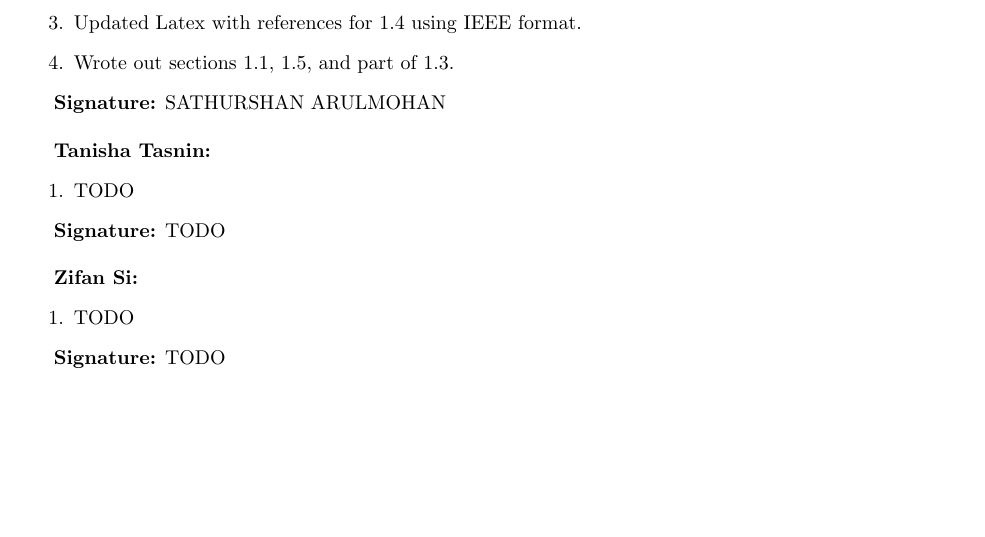
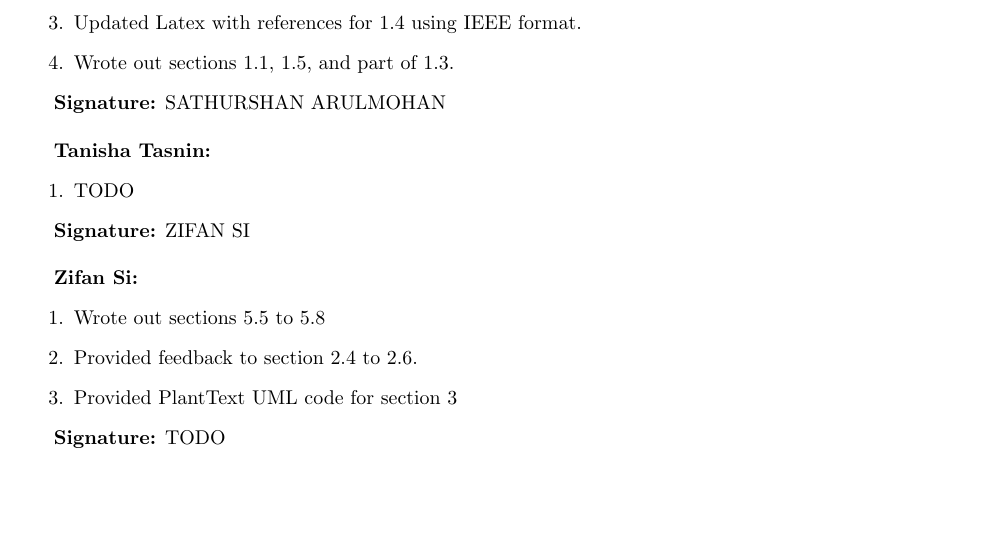
Before and after one commit to tasnint/3A04-Project, a LaTeX document (SE3A04_D1_Template.tex): part of page 25 of 25, cut so that both start at the same text. Compiled offline with pdfLaTeX.

Commit message:
Update Division of Labour

```diff
--- a/SE3A04_D1_Template.tex
+++ b/SE3A04_D1_Template.tex
@@ -1308,11 +1308,13 @@ Other innovative features we came up with include:
 	\item TODO
 \end{enumerate}
 
-\textbf{Signature:} TODO \\
+\textbf{Signature:} ZIFAN SI \\
 
 \textbf{Zifan Si:}
 \begin{enumerate}
-	\item TODO
+	\item Wrote out sections 5.5 to 5.8
+	\item Provided feedback to section 2.4 to 2.6.
+	\item Provided PlantText UML code for section 3
 \end{enumerate}
 
 \textbf{Signature:} TODO \\
```
